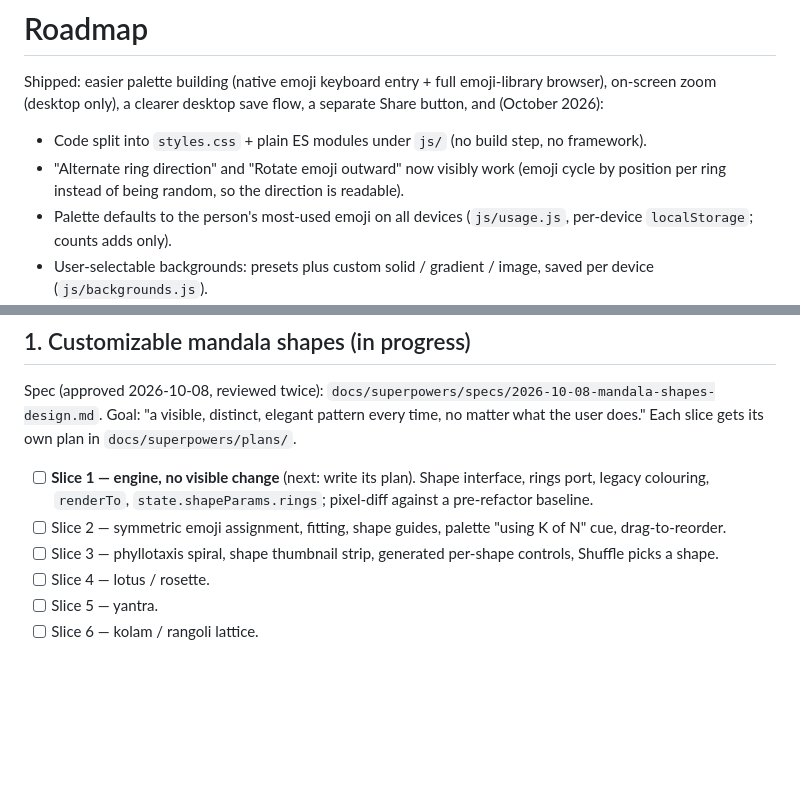
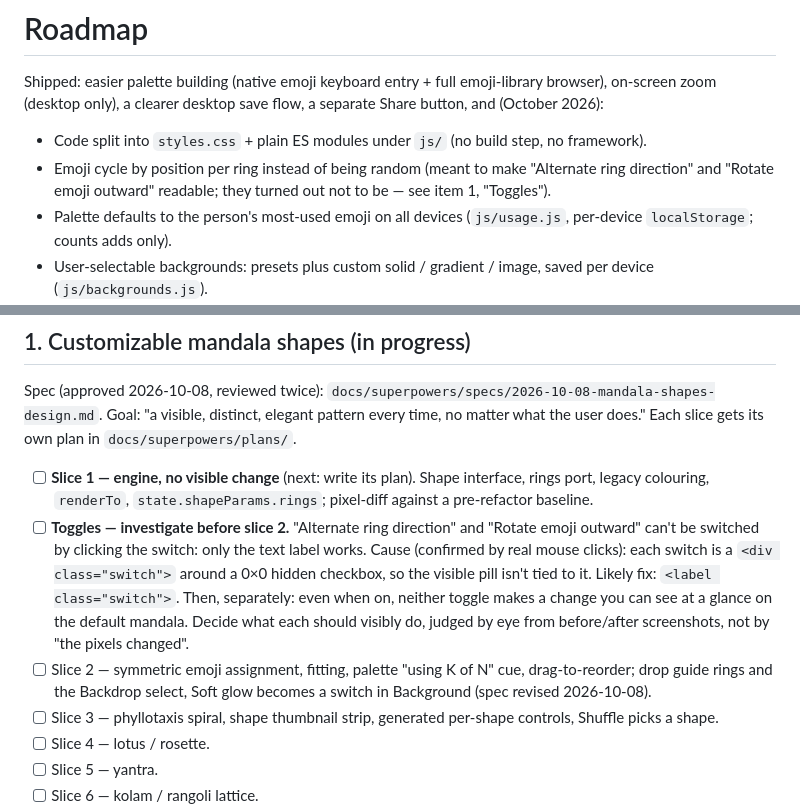
Before and after one commit to aditiohri/emoji-mandala-creator, a Markdown page: ROADMAP.md, 2 parts joined by grey strips. Rendered like a GitHub page; blank space fills up the shorter version.

Commit message:
Spec: drop guide lines, Soft glow becomes a Background switch; ROADMAP: toggle bug
Co-Authored-By: Claude Opus 5.5 <noreply@anthropic.com>

```diff
--- a/ROADMAP.md
+++ b/ROADMAP.md
@@ -6,9 +6,9 @@ desktop save flow, a separate Share button, and (October 2026):
 
 - Code split into `styles.css` + plain ES modules under `js/` (no build
   step, no framework).
-- "Alternate ring direction" and "Rotate emoji outward" now visibly work
-  (emoji cycle by position per ring instead of being random, so the
-  direction is readable).
+- Emoji cycle by position per ring instead of being random (meant to make
+  "Alternate ring direction" and "Rotate emoji outward" readable; they
+  turned out not to be — see item 1, "Toggles").
 - Palette defaults to the person's most-used emoji on all devices
   (`js/usage.js`, per-device `localStorage`; counts adds only).
 - User-selectable backgrounds: presets plus custom solid / gradient /
@@ -28,8 +28,18 @@ does." Each slice gets its own plan in `docs/superpowers/plans/`.
 - [ ] **Slice 1 — engine, no visible change** (next: write its plan).
       Shape interface, rings port, legacy colouring, `renderTo`,
       `state.shapeParams.rings`; pixel-diff against a pre-refactor baseline.
-- [ ] Slice 2 — symmetric emoji assignment, fitting, shape guides,
-      palette "using K of N" cue, drag-to-reorder.
+- [ ] **Toggles — investigate before slice 2.** "Alternate ring direction"
+      and "Rotate emoji outward" can't be switched by clicking the switch:
+      only the text label works. Cause (confirmed by real mouse clicks):
+      each switch is a `<div class="switch">` around a 0×0 hidden
+      checkbox, so the visible pill isn't tied to it. Likely fix:
+      `<label class="switch">`. Then, separately: even when on, neither
+      toggle makes a change you can see at a glance on the default
+      mandala. Decide what each should visibly do, judged by eye from
+      before/after screenshots, not by "the pixels changed".
+- [ ] Slice 2 — symmetric emoji assignment, fitting, palette "using K of
+      N" cue, drag-to-reorder; drop guide rings and the Backdrop select,
+      Soft glow becomes a switch in Background (spec revised 2026-10-08).
 - [ ] Slice 3 — phyllotaxis spiral, shape thumbnail strip, generated
       per-shape controls, Shuffle picks a shape.
 - [ ] Slice 4 — lotus / rosette.
```
Also changed, not shown: 1 other file.
